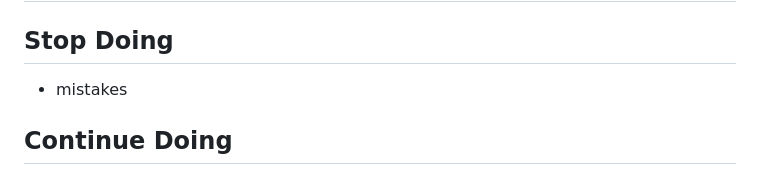
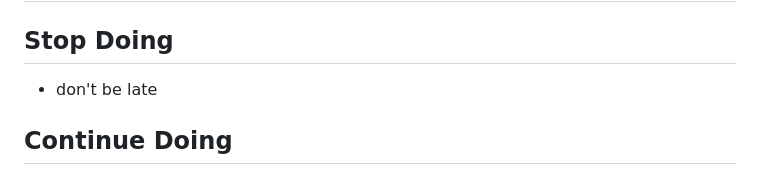
Before and after one commit to BF-FrontEnd-class-2024/group2-agile-development-all-about-trees, a Markdown page: planning/retrospective.md, the part around the change. Rendered like a GitHub page.

```diff
--- a/planning/retrospective.md
+++ b/planning/retrospective.md
@@ -2,7 +2,7 @@
 
 ## Stop Doing
 
-- mistakes
+- don't be late
 
 ## Continue Doing
 
```
Also changed, not shown: README.md (+4 -4 lines), planning/oursite.png (added).
